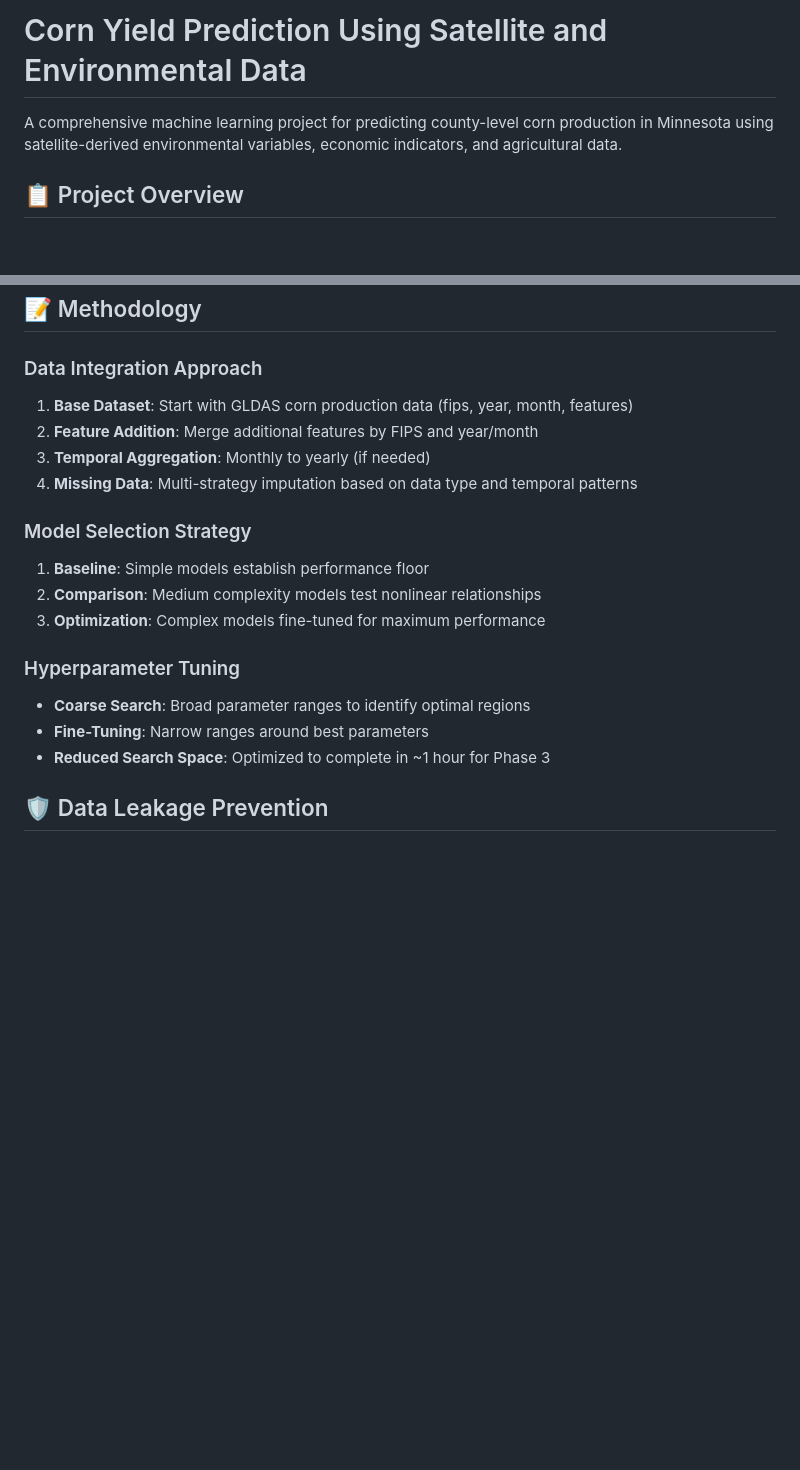
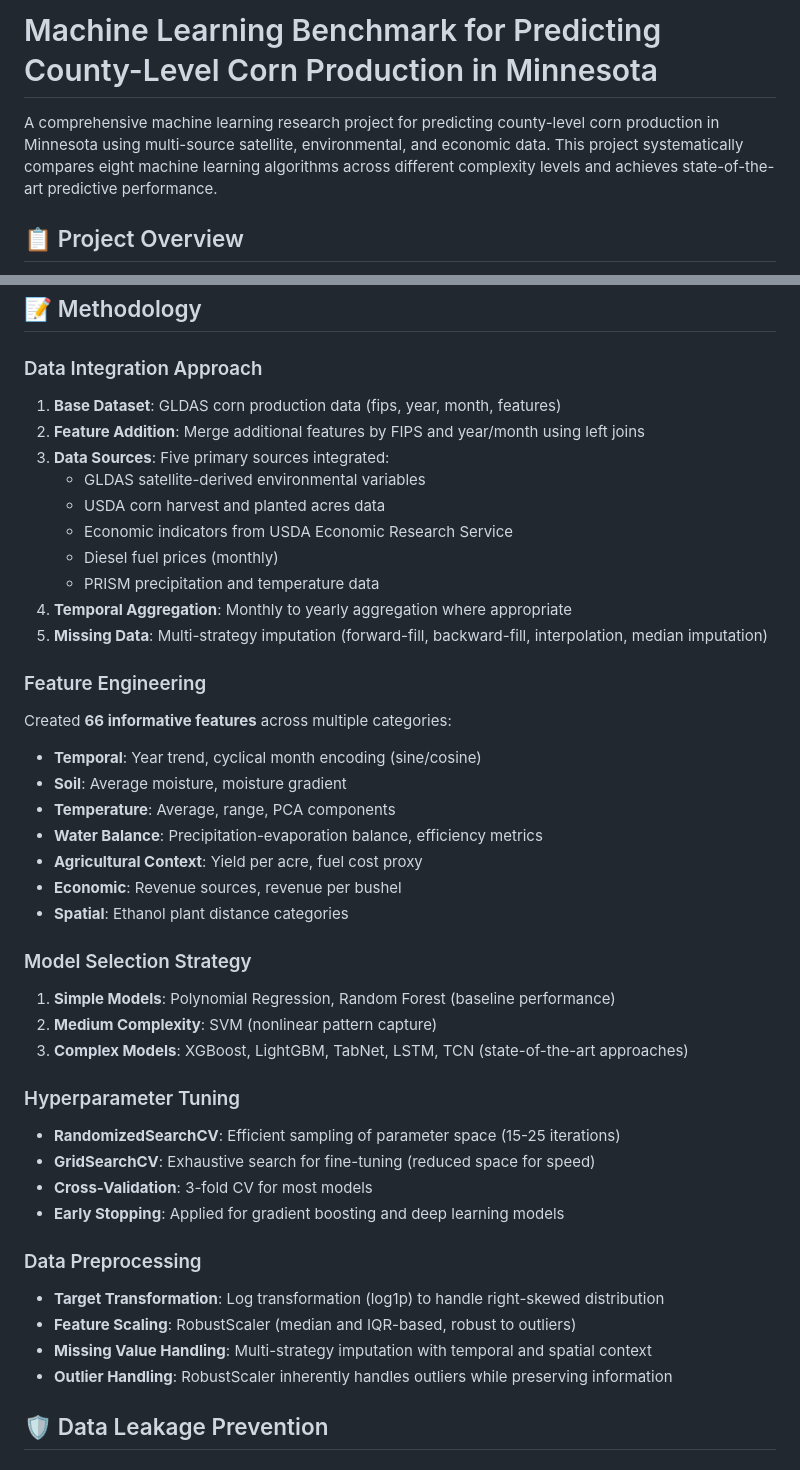
Before and after one commit to Jacob19999/Machine-Learning-Benchmark-for-Predicting-County-Level-Corn-Production, a Markdown page: README.md, 2 parts joined by grey strips. Drawn GitHub-style; blank space fills up the shorter version.

```diff
--- a/README.md
+++ b/README.md
@@ -1,6 +1,6 @@
-# Corn Yield Prediction Using Satellite and Environmental Data
+# Machine Learning Benchmark for Predicting County-Level Corn Production in Minnesota
 
-A comprehensive machine learning project for predicting county-level corn production in Minnesota using satellite-derived environmental variables, economic indicators, and agricultural data.
+A comprehensive machine learning research project for predicting county-level corn production in Minnesota using multi-source satellite, environmental, and economic data. This project systematically compares eight machine learning algorithms across different complexity levels and achieves state-of-the-art predictive performance.
 
 ## 📋 Project Overview
 
@@ -224,20 +253,43 @@ Performance is reported on:
 ## 📝 Methodology
 
 ### Data Integration Approach
-1. **Base Dataset**: Start with GLDAS corn production data (fips, year, month, features)
-2. **Feature Addition**: Merge additional features by FIPS and year/month
-3. **Temporal Aggregation**: Monthly to yearly (if needed)
-4. **Missing Data**: Multi-strategy imputation based on data type and temporal patterns
+1. **Base Dataset**: GLDAS corn production data (fips, year, month, features)
+2. **Feature Addition**: Merge additional features by FIPS and year/month using left joins
+3. **Data Sources**: Five primary sources integrated:
+   - GLDAS satellite-derived environmental variables
+   - USDA corn harvest and planted acres data
+   - Economic indicators from USDA Economic Research Service
+   - Diesel fuel prices (monthly)
+   - PRISM precipitation and temperature data
+4. **Temporal Aggregation**: Monthly to yearly aggregation where appropriate
+5. **Missing Data**: Multi-strategy imputation (forward-fill, backward-fill, interpolation, median imputation)
+
+### Feature Engineering
+Created **66 informative features** across multiple categories:
+- **Temporal**: Year trend, cyclical month encoding (sine/cosine)
+- **Soil**: Average moisture, moisture gradient
+- **Temperature**: Average, range, PCA components
+- **Water Balance**: Precipitation-evaporation balance, efficiency metrics
+- **Agricultural Context**: Yield per acre, fuel cost proxy
+- **Economic**: Revenue sources, revenue per bushel
+- **Spatial**: Ethanol plant distance categories
 
 ### Model Selection Strategy
-1. **Baseline**: Simple models establish performance floor
-2. **Comparison**: Medium complexity models test nonlinear relationships
-3. **Optimization**: Complex models fine-tuned for maximum performance
+1. **Simple Models**: Polynomial Regression, Random Forest (baseline performance)
+2. **Medium Complexity**: SVM (nonlinear pattern capture)
+3. **Complex Models**: XGBoost, LightGBM, TabNet, LSTM, TCN (state-of-the-art approaches)
 
 ### Hyperparameter Tuning
-- **Coarse Search**: Broad parameter ranges to identify optimal regions
-- **Fine-Tuning**: Narrow ranges around best parameters
-- **Reduced Search Space**: Optimized to complete in ~1 hour for Phase 3
+- **RandomizedSearchCV**: Efficient sampling of parameter space (15-25 iterations)
+- **GridSearchCV**: Exhaustive search for fine-tuning (reduced space for speed)
+- **Cross-Validation**: 3-fold CV for most models
+- **Early Stopping**: Applied for gradient boosting and deep learning models
+
+### Data Preprocessing
+- **Target Transformation**: Log transformation (log1p) to handle right-skewed distribution
+- **Feature Scaling**: RobustScaler (median and IQR-based, robust to outliers)
+- **Missing Value Handling**: Multi-strategy imputation with temporal and spatial context
+- **Outlier Handling**: RobustScaler inherently handles outliers while preserving information
 
 ## 🛡️ Data Leakage Prevention
 
```
Also changed, not shown: other parts of README.md (+102 -30 lines).
